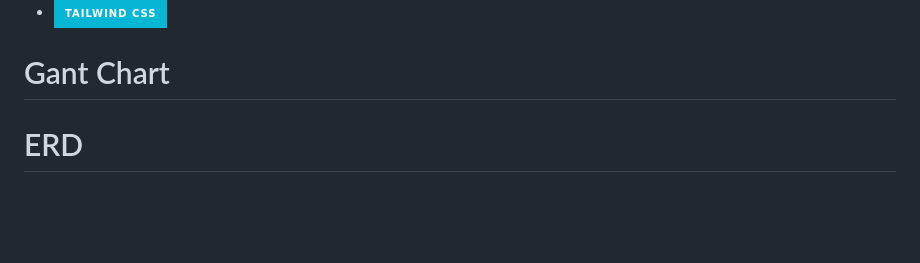
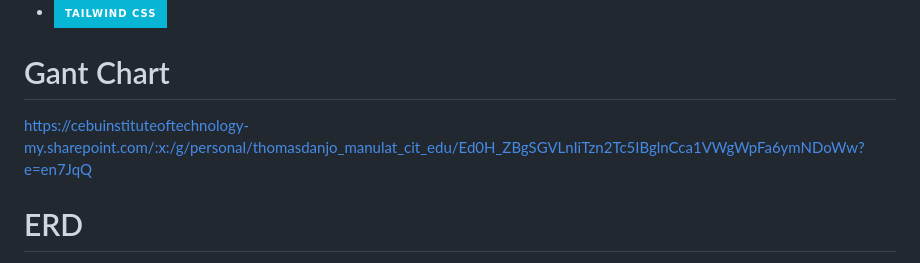
Before and after one commit to tomasdanjo/The-Tribune, a Markdown page: README.md, the part around the change. Rendered like a GitHub page; badges without logos; blank space fills up the shorter version.

```diff
--- a/README.md
+++ b/README.md
@@ -71,6 +71,8 @@ This project is created by:
 
 # Gant Chart
 
+https://cebuinstituteoftechnology-my.sharepoint.com/:x:/g/personal/thomasdanjo_manulat_cit_edu/Ed0H_ZBgSGVLnIiTzn2Tc5IBglnCca1VWgWpFa6ymNDoWw?e=en7JqQ
+
 # ERD
 
 https://github.com/tomasdanjo/The-Tribune/blob/main/The%20Tribune%20ERD.pdf
```
